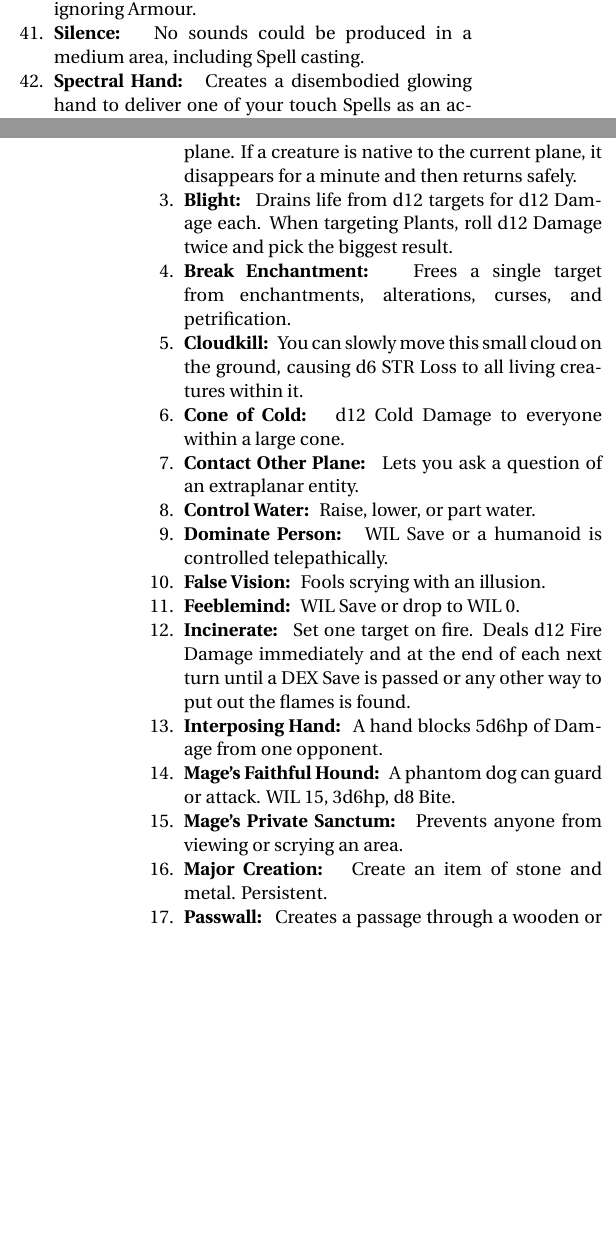
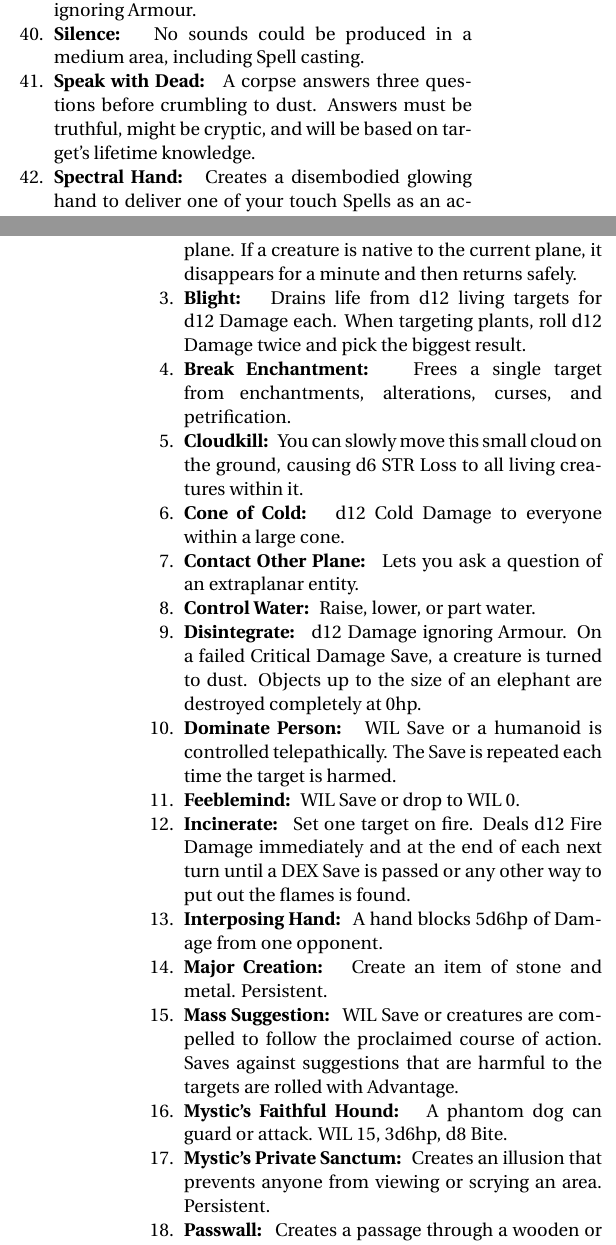
Before and after one commit to Vladar4/itdr, a LaTeX document (part4.tex): two parts of the columns of pages 3 and 6 of 7, joined at a grey line, cut so that both start at the same text, the shorter picture padded with empty space. Compiled offline with pdfLaTeX.

Commit message:
part4: multiple spells update, replacement, and renaming

```diff
--- a/part4.tex
+++ b/part4.tex
@@ -199,6 +200,7 @@ The Referee may provide Mystics with a list of Spells for their Tome or use the
 	\item \spell{See Invisibility} Reveals invisible creatures or objects in your vicinity.
 	\item \spell{Shatter} Sonic vibration causes d6 Blast Damage to objects or crystalline creatures in a medium area ignoring Armour.
 	\item \spell{Silence} No sounds could be produced in a medium area, including Spell casting.
+	\item \spell{Speak with Dead} A corpse answers three questions before crumbling to dust. Answers must be truthful, might be cryptic, and will be based on target's lifetime knowledge.
 	\item \spell{Spectral Hand} Creates a disembodied glowing hand to deliver one of your touch Spells as an action on one of your next turns.
 	\item \spell{Spider Climb} Walk on walls and ceilings.
 	\item \spell{Summon Beast} Calls an intelligent extraplanar beast. It holds no loyalty to you.
@@ -311,20 +315,21 @@ The Referee may provide Mystics with a list of Spells for their Tome or use the
 \begin{enumerate}
 	\item \spell{Baleful Polymorph} \save{STR} or transforms a creature into a harmless animal permanently.
 	\item \spell{Banish} \save{WIL} or a creature returns to its native plane. If a creature is native to the current plane, it disappears for a minute and then returns safely.
-	\item \spell{Blight} Drains life from d12 targets for d12 Damage each. When targeting Plants, roll d12 Damage twice and pick the biggest result.
+	\item \spell{Blight} Drains life from d12 living targets for d12 Damage each. When targeting plants, roll d12 Damage twice and pick the biggest result.
 	\item \spell{Break Enchantment} Frees a single target from enchantments, alterations, curses, and \mbox{petrification}.
 	\item \spell{Cloudkill} You can slowly move this small cloud on the ground, causing d6 STR Loss to all living creatures within it.
 	\item \spell{Cone of Cold} d12 Cold Damage to everyone within a large cone.
 	\item \spell{Contact Other Plane} Lets you ask a question of an extraplanar entity.
 	\item \spell{Control Water} Raise, lower, or part water.
-	\item \spell{Dominate Person} \save{WIL} or a humanoid is controlled telepathically.
-	\item \spell{False Vision} Fools scrying with an illusion.
+	\item \spell{Disintegrate} d12 Damage ignoring Armour. On a failed Critical Damage Save, a creature is turned to dust. Objects up to the size of an elephant are destroyed completely at 0hp.
+	\item \spell{Dominate Person} \save{WIL} or a humanoid is controlled telepathically. The Save is repeated each time the target is harmed.
 	\item \spell{Feeblemind} \save{WIL} or drop to WIL~0.
 	\item \spell{Incinerate} Set one target on fire. Deals d12 Fire Damage immediately and at the end of each next turn until a \save{DEX} is passed or any other way to put out the flames is found.
 	\item \spell{Interposing Hand} A hand blocks 5d6hp of Damage from one opponent.
-	\item \spell{Mage's Faithful Hound} A phantom dog can guard or attack. WIL~15, 3d6hp, d8~Bite.
-	\item \spell{Mage's Private Sanctum} Prevents anyone from viewing or scrying an area.
 	\item \spell{Major Creation} Create an item of stone and metal. Persistent.
+	\item \spell{Mass Suggestion} \save{WIL} or creatures are compelled to follow the proclaimed course of action. Saves against suggestions that are harmful to the targets are rolled with Advantage.
+	\item \spell{Mystic's Faithful Hound} A phantom dog can guard or attack. WIL~15, 3d6hp, d8~Bite.
+	\item \spell{Mystic's Private Sanctum} Creates an illusion that prevents anyone from viewing or scrying an area. Persistent.
 	\item \spell{Passwall} Creates a passage through a wooden or stone wall.
 	\item \spell{Petrify} \save{STR} or the target is permanently transformed into a statue.
 	\item \spell{Planar Binding} Traps extraplanar creatures that fail a \save{WIL} until they perform a task.
```
Also changed, not shown: part4.tex (26 more changed lines).
